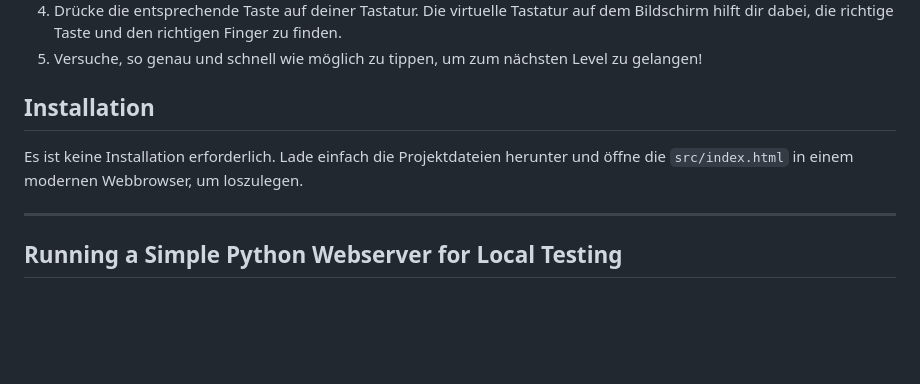
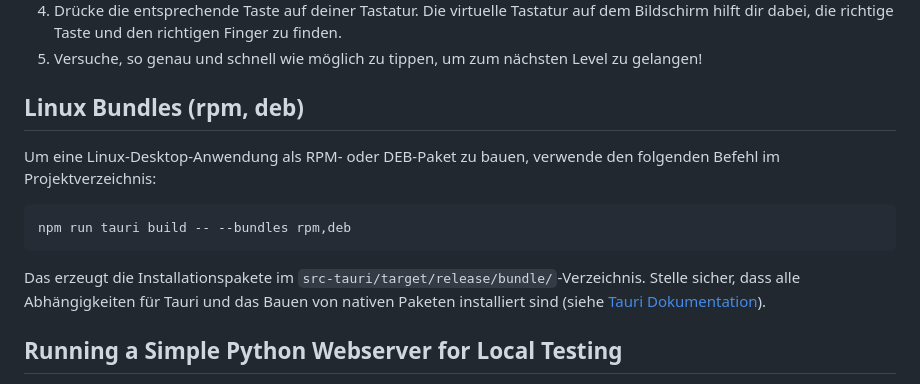
Before and after one commit to schumacb/type_learn, a Markdown page: README.md, the part around the change. GitHub-like rendering; blank space fills up the shorter version.

Commit message:
Add instructions how to build (linux) bundles

````diff
--- a/README.md
+++ b/README.md
@@ -25,11 +25,15 @@
 4.  Drücke die entsprechende Taste auf deiner Tastatur. Die virtuelle Tastatur auf dem Bildschirm hilft dir dabei, die richtige Taste und den richtigen Finger zu finden.
 5.  Versuche, so genau und schnell wie möglich zu tippen, um zum nächsten Level zu gelangen!
 
-## Installation
+## Linux Bundles (rpm, deb)
 
-Es ist keine Installation erforderlich. Lade einfach die Projektdateien herunter und öffne die `src/index.html` in einem modernen Webbrowser, um loszulegen.
+Um eine Linux-Desktop-Anwendung als RPM- oder DEB-Paket zu bauen, verwende den folgenden Befehl im Projektverzeichnis:
 
----
+```bash
+npm run tauri build -- --bundles rpm,deb
+```
+
+Das erzeugt die Installationspakete im `src-tauri/target/release/bundle/`-Verzeichnis. Stelle sicher, dass alle Abhängigkeiten für Tauri und das Bauen von nativen Paketen installiert sind (siehe [Tauri Dokumentation](https://tauri.app/v1/guides/getting-started/prerequisites/)).
 
 ## Running a Simple Python Webserver for Local Testing
 
````
